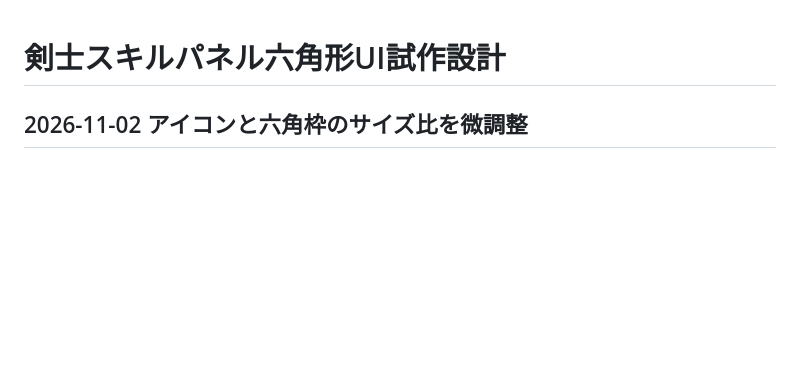
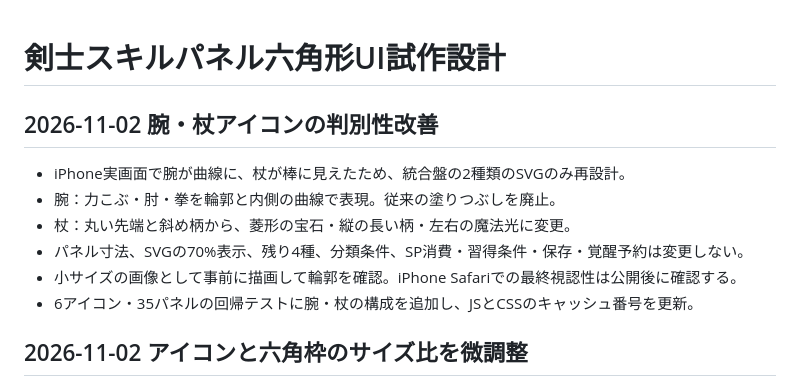
Before and after one commit to nova-xx-zz/ios-hackslash-prototype, a Markdown page: docs/スキルパネル六角形UI試作設計.md, the part around the change. GitHub-like rendering; blank space fills up the shorter version.

Commit message:
腕・杖のアイコン改善と既存仕様不変を設計書に記録

```diff
--- a/docs/スキルパネル六角形UI試作設計.md
+++ b/docs/スキルパネル六角形UI試作設計.md
@@ -1,4 +1,12 @@
 # 剣士スキルパネル六角形UI試作設計
+
+## 2026-11-02 腕・杖アイコンの判別性改善
+- iPhone実画面で腕が曲線に、杖が棒に見えたため、統合盤の2種類のSVGのみ再設計。
+- 腕：力こぶ・肘・拳を輪郭と内側の曲線で表現。従来の塗りつぶしを廃止。
+- 杖：丸い先端と斜め柄から、菱形の宝石・縦の長い柄・左右の魔法光に変更。
+- パネル寸法、SVGの70%表示、残り4種、分類条件、SP消費・習得条件・保存・覚醒予約は変更しない。
+- 小サイズの画像として事前に描画して輪郭を確認。iPhone Safariでの最終視認性は公開後に確認する。
+- 6アイコン・35パネルの回帰テストに腕・杖の構成を追加し、JSとCSSのキャッシュ番号を更新。
 
 ## 2026-11-02 アイコンと六角枠のサイズ比を微調整
 - iPhoneの全体表示で、専用SVGを76%まで拡大すると六角枠内が窮屈に見えるため、**アイコンのみ70%**に縮小（約2pxの差）。六角形の枠寸法・列数・タップ領域・ズーム・フィルター・習得ロジックは変更しない。
```
